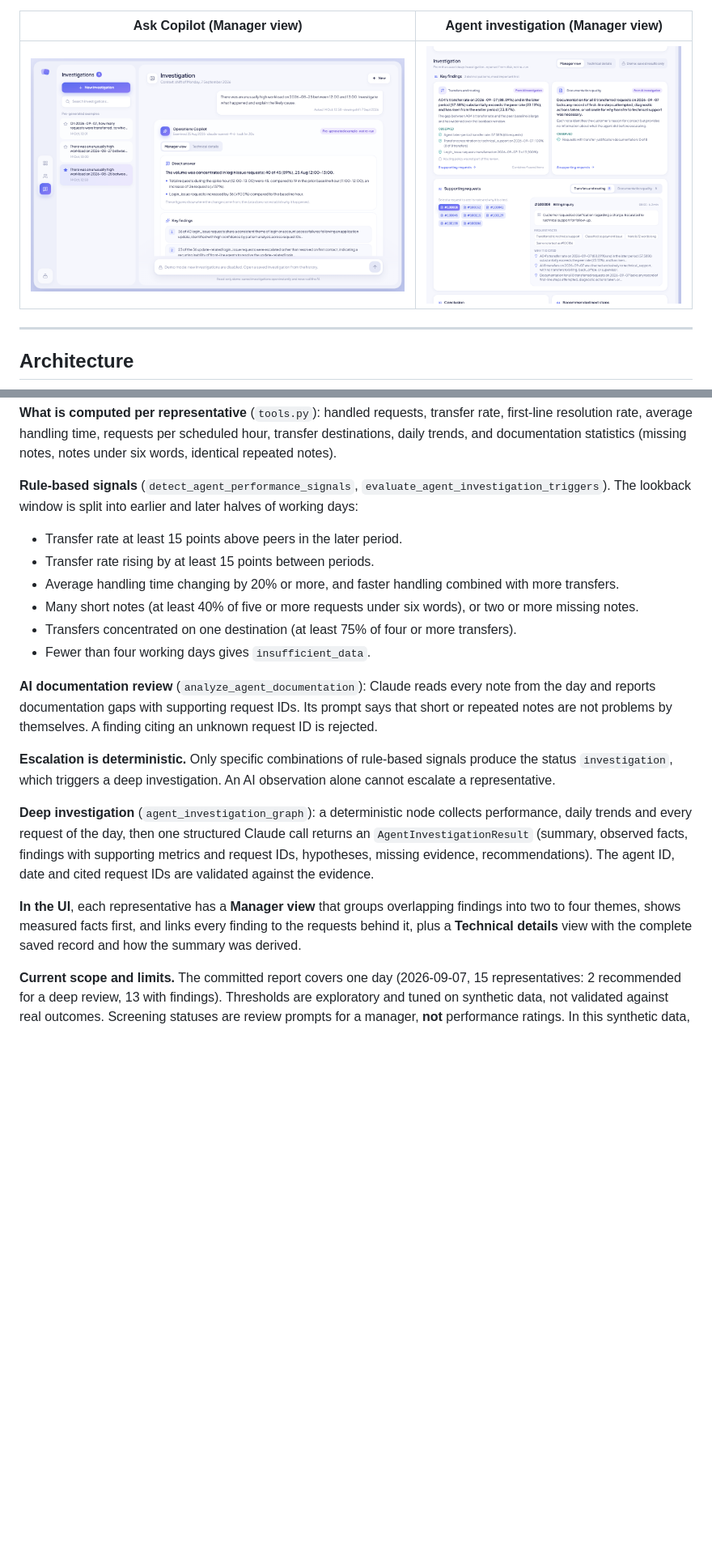
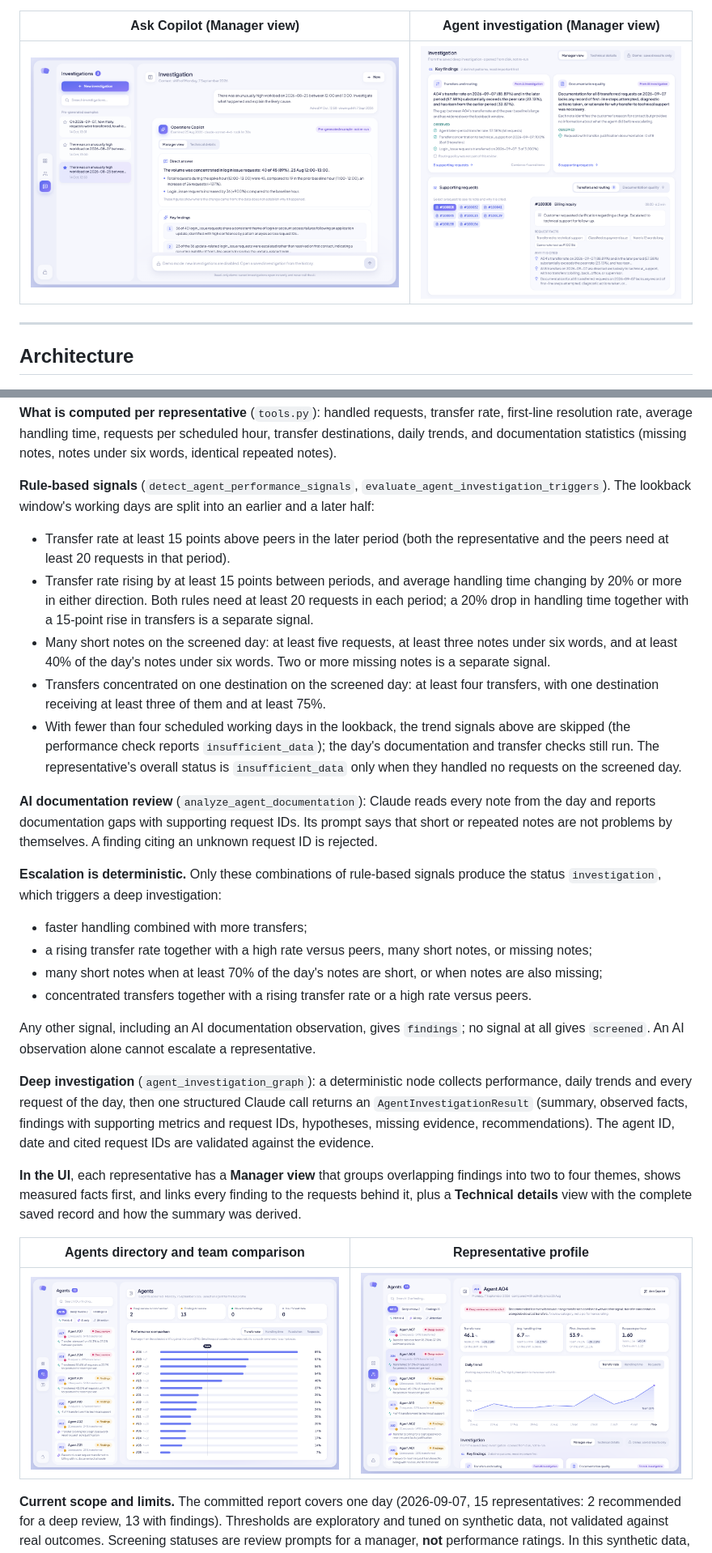
Before and after one commit to MayYashar27/operations-copilot, a Markdown page: README.md, 2 parts joined by grey strips. Shown at 81% size. Drawn GitHub-style; pictures changed too: docs/screenshots/agent-manager-view.png; blank space fills up the shorter version.

Commit message:
Docs: exact monitoring rules, Why it matters, screenshot cleanup
- Describe signal and escalation rules exactly as implemented
- Add a Why it matters section with no unverified claims
- Show all six screenshots; remove a near-duplicate; fix the crop

Co-Authored-By: Claude Opus 5.5 <noreply@anthropic.com>

```diff
--- a/README.md
+++ b/README.md
@@ -267,23 +286,38 @@ destinations, daily trends, and documentation statistics (missing notes, notes u
 words, identical repeated notes).
 
 **Rule-based signals** (`detect_agent_performance_signals`, `evaluate_agent_investigation_triggers`).
-The lookback window is split into earlier and later halves of working days:
+The lookback window's working days are split into an earlier and a later half:
 
-- Transfer rate at least 15 points above peers in the later period.
-- Transfer rate rising by at least 15 points between periods.
-- Average handling time changing by 20% or more, and faster handling combined with more transfers.
-- Many short notes (at least 40% of five or more requests under six words), or two or more missing notes.
-- Transfers concentrated on one destination (at least 75% of four or more transfers).
-- Fewer than four working days gives `insufficient_data`.
+- Transfer rate at least 15 points above peers in the later period (both the representative and
+  the peers need at least 20 requests in that period).
+- Transfer rate rising by at least 15 points between periods, and average handling time changing
+  by 20% or more in either direction. Both rules need at least 20 requests in each period;
+  a 20% drop in handling time together with a 15-point rise in transfers is a separate signal.
+- Many short notes on the screened day: at least five requests, at least three notes under six
+  words, and at least 40% of the day's notes under six words. Two or more missing notes is a
+  separate signal.
+- Transfers concentrated on one destination on the screened day: at least four transfers, with
+  one destination receiving at least three of them and at least 75%.
+- With fewer than four scheduled working days in the lookback, the trend signals above are
+  skipped (the performance check reports `insufficient_data`); the day's documentation and
+  transfer checks still run. The representative's overall status is `insufficient_data` only
+  when they handled no requests on the screened day.
 
 **AI documentation review** (`analyze_agent_documentation`): Claude reads every note from
 the day and reports documentation gaps with supporting request IDs. Its prompt says that
 short or repeated notes are not problems by themselves. A finding citing an unknown request
 ID is rejected.
 
-**Escalation is deterministic.** Only specific combinations of rule-based signals produce the
-status `investigation`, which triggers a deep investigation. An AI observation alone cannot
-escalate a representative.
+**Escalation is deterministic.** Only these combinations of rule-based signals produce the
+status `investigation`, which triggers a deep investigation:
+
+- faster handling combined with more transfers;
+- a rising transfer rate together with a high rate versus peers, many short notes, or missing notes;
+- many short notes when at least 70% of the day's notes are short, or when notes are also missing;
+- concentrated transfers together with a rising transfer rate or a high rate versus peers.
+
+Any other signal, including an AI documentation observation, gives `findings`; no signal at all
+gives `screened`. An AI observation alone cannot escalate a representative.
 
 **Deep investigation** (`agent_investigation_graph`): a deterministic node collects
 performance, daily trends and every request of the day, then one structured Claude call returns
@@ -294,6 +328,10 @@ request IDs are validated against the evidence.
 **In the UI**, each representative has a **Manager view** that groups overlapping findings into
 two to four themes, shows measured facts first, and links every finding to the requests behind
 it, plus a **Technical details** view with the complete saved record and how the summary was derived.
+
+| Agents directory and team comparison | Representative profile |
+|---|---|
+| ![Agents directory](docs/screenshots/agents.png) | ![Agent profile](docs/screenshots/agent-detail.png) |
 
 **Current scope and limits.** The committed report covers one day (2026-09-07, 15
 representatives: 2 recommended for a deep review, 13 with findings). Thresholds are exploratory
```
Also changed, not shown: other parts of README.md (+19 -0 lines), docs/screenshots/agent-technical-view.png (deleted).
